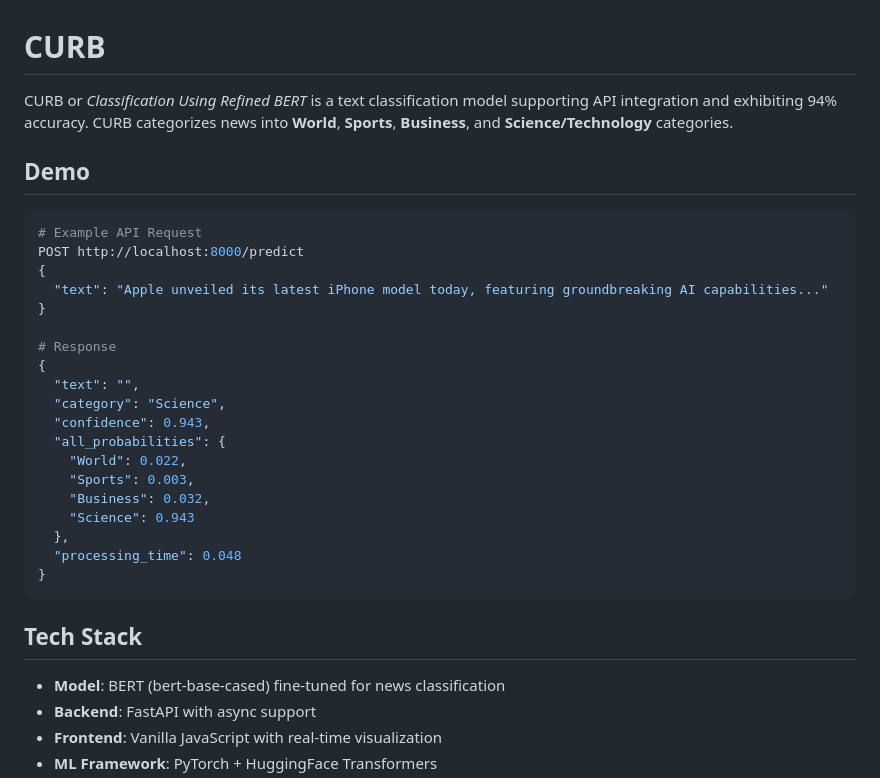
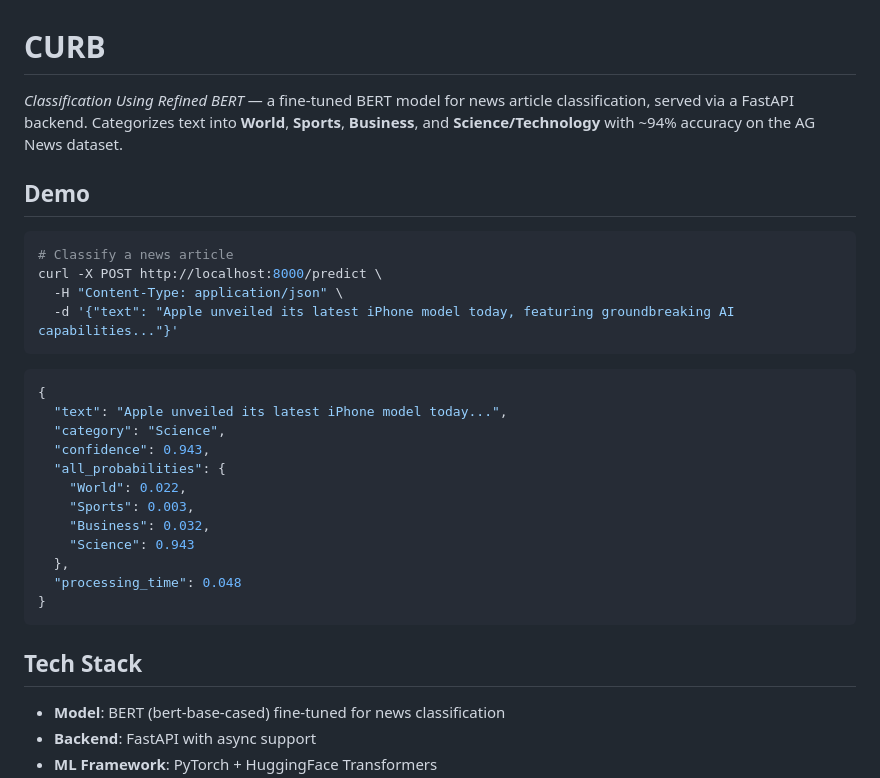
Before and after one commit to prestonhemmy/CURB, a Markdown page: README.md, the part around one of its changes. GitHub-like rendering.

````diff
--- a/README.md
+++ b/README.md
@@ -1,20 +1,25 @@
 # CURB
 
-CURB or *Classification Using Refined BERT* is a text classification model supporting API integration and exhibiting 94%
-accuracy. CURB categorizes news into **World**, **Sports**, **Business**, and **Science/Technology** categories.
+*Classification Using Refined BERT* — a fine-tuned BERT model for news article
+classification, served via a FastAPI backend. Categorizes text into **World**,
+**Sports**, **Business**, and **Science/Technology** with ~94% accuracy on
+the AG News dataset.
+
+<!-- TODO: Add demo gif once frontend is implemented -->
+
 
 ## Demo
 
-```python
-# Example API Request
-POST http://localhost:8000/predict
+```bash
+# Classify a news article
+curl -X POST http://localhost:8000/predict \
+  -H "Content-Type: application/json" \
+  -d '{"text": "Apple unveiled its latest iPhone model today, featuring groundbreaking AI capabilities..."}'
+```
+
+```json
 {
-  "text": "Apple unveiled its latest iPhone model today, featuring groundbreaking AI capabilities..."
-}
-
-# Response
-{
-  "text": "",
+  "text": "Apple unveiled its latest iPhone model today...",
   "category": "Science",
   "confidence": 0.943,
   "all_probabilities": {
@@ -27,9 +32,9 @@ POST http://localhost:8000/predict
 }
 ```
 
+
 ## Tech Stack
 
 - **Model**: BERT (bert-base-cased) fine-tuned for news classification
 - **Backend**: FastAPI with async support
-- **Frontend**: Vanilla JavaScript with real-time visualization
 - **ML Framework**: PyTorch + HuggingFace Transformers
````
Also changed, not shown: other parts of README.md (+106 -64 lines).
